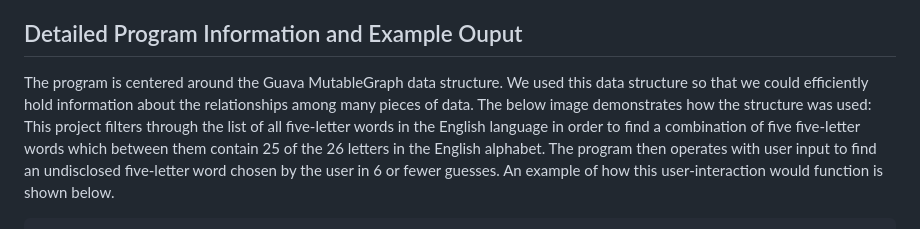
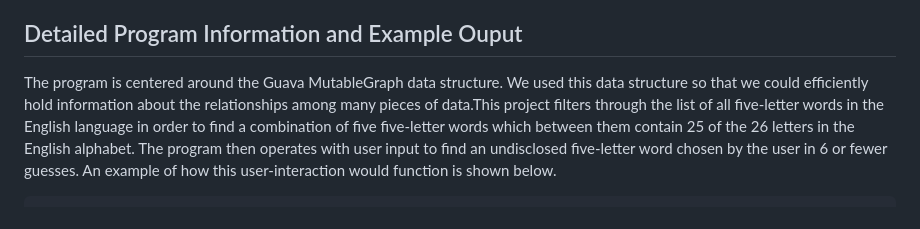
Before and after one commit to emruckle/Portfolio, a Markdown page: reverseWordle/README.md, the part around the change. GitHub-like rendering.

```diff
--- a/reverseWordle/README.md
+++ b/reverseWordle/README.md
@@ -7,8 +7,7 @@ This program implements a Reverse Wordle game, where the user selects a five-let
 - Skills Demonstrated: Java Programming, algorithm development, data structures, user interaction, debugging and testing.
 
 ## Detailed Program Information and Example Ouput
-The program is centered around the Guava MutableGraph data structure. We used this data structure so that we could efficiently hold information about the relationships among many pieces of data. The below image demonstrates how the structure was used:
-This project filters through the list of all five-letter
+The program is centered around the Guava MutableGraph data structure. We used this data structure so that we could efficiently hold information about the relationships among many pieces of data.This project filters through the list of all five-letter
 words in the English language in order to find a
 combination of five five-letter words which between them
 contain 25 of the 26 letters in the English alphabet.
```
